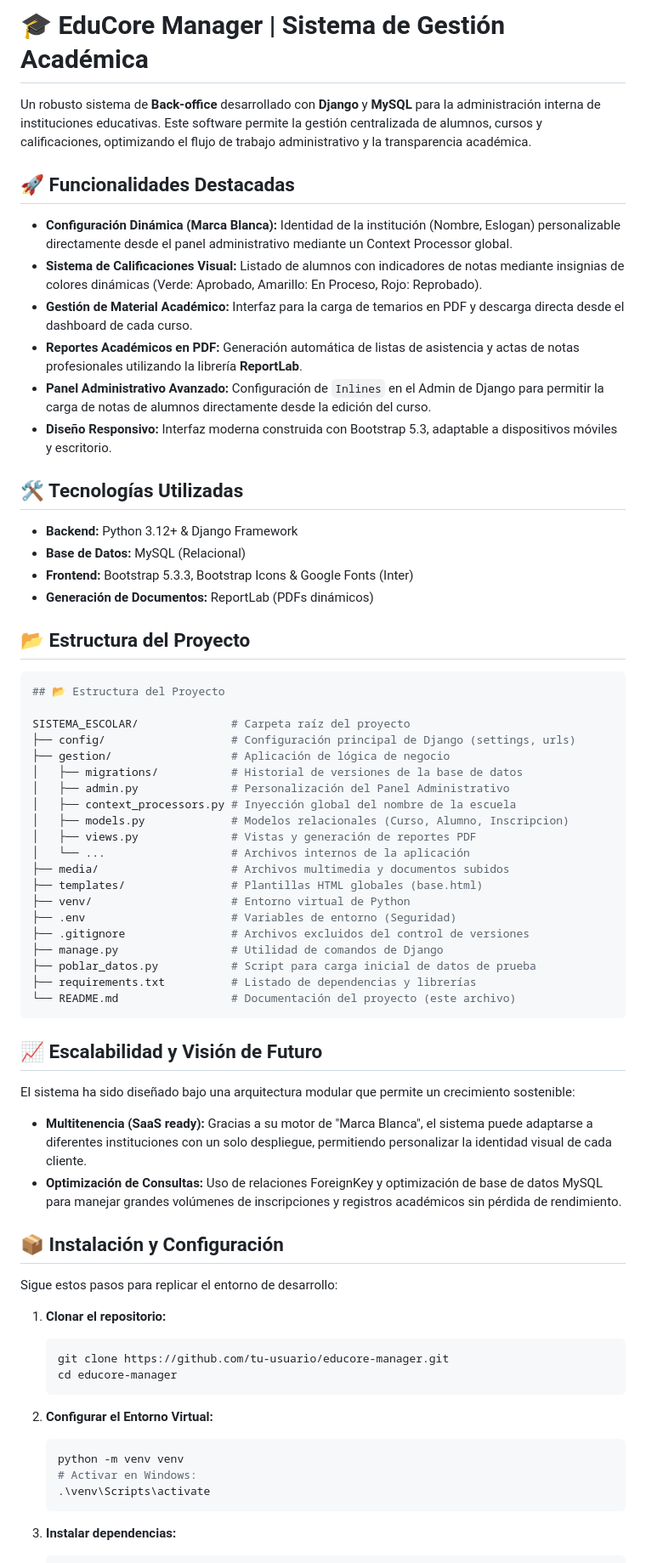
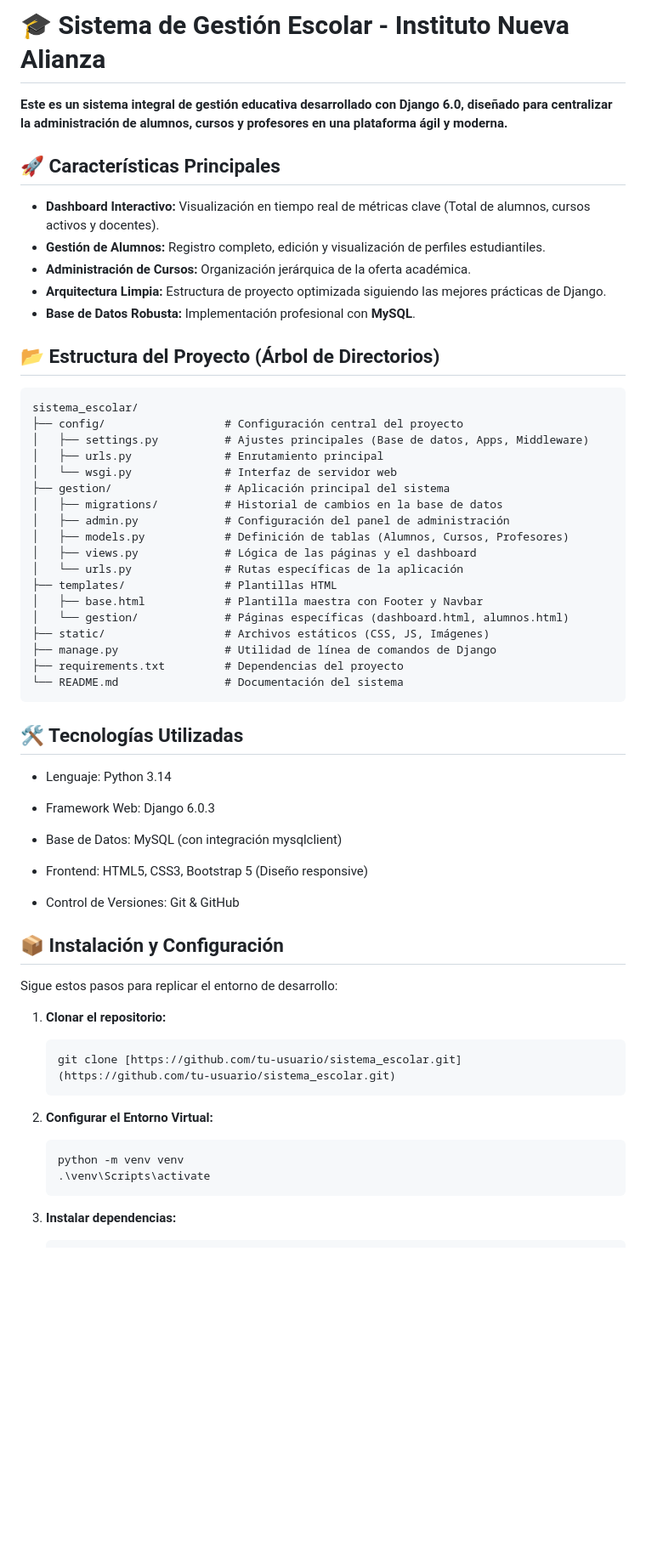
Before and after one commit to Inosencio-Perez/sistema-escolar, a Markdown page: README.md, the part around one of its changes. Shown at 85% size. Drawn GitHub-style; blank space fills up the shorter version.

Commit message:
README actualizado con el árbol de directorios del proyecto

````diff
--- a/README.md
+++ b/README.md
@@ -1,54 +1,48 @@
-# 🎓 EduCore Manager | Sistema de Gestión Académica
+# 🎓 Sistema de Gestión Escolar - Instituto Nueva Alianza
 
-Un robusto sistema de **Back-office** desarrollado con **Django** y **MySQL** para la administración interna de instituciones educativas. Este software permite la gestión centralizada de alumnos, cursos y calificaciones, optimizando el flujo de trabajo administrativo y la transparencia académica.
+**Este es un sistema integral de gestión educativa desarrollado con **Django 6.0**, diseñado para centralizar la administración de alumnos, cursos y profesores en una plataforma ágil y moderna.**
 
-## 🚀 Funcionalidades Destacadas
+## 🚀 Características Principales
+* **Dashboard Interactivo:** Visualización en tiempo real de métricas clave (Total de alumnos, cursos activos y docentes).
+* **Gestión de Alumnos:** Registro completo, edición y visualización de perfiles estudiantiles.
+* **Administración de Cursos:** Organización jerárquica de la oferta académica.
+* **Arquitectura Limpia:** Estructura de proyecto optimizada siguiendo las mejores prácticas de Django.
+* **Base de Datos Robusta:** Implementación profesional con **MySQL**.
 
-* **Configuración Dinámica (Marca Blanca):** Identidad de la institución (Nombre, Eslogan) personalizable directamente desde el panel administrativo mediante un Context Processor global.
-* **Sistema de Calificaciones Visual:** Listado de alumnos con indicadores de notas mediante insignias de colores dinámicas (Verde: Aprobado, Amarillo: En Proceso, Rojo: Reprobado).
-* **Gestión de Material Académico:** Interfaz para la carga de temarios en PDF y descarga directa desde el dashboard de cada curso.
-* **Reportes Académicos en PDF:** Generación automática de listas de asistencia y actas de notas profesionales utilizando la librería **ReportLab**.
-* **Panel Administrativo Avanzado:** Configuración de `Inlines` en el Admin de Django para permitir la carga de notas de alumnos directamente desde la edición del curso.
-* **Diseño Responsivo:** Interfaz moderna construida con Bootstrap 5.3, adaptable a dispositivos móviles y escritorio.
+## 📂 Estructura del Proyecto (Árbol de Directorios)
+```text
+sistema_escolar/
+├── config/                  # Configuración central del proyecto
+│   ├── settings.py          # Ajustes principales (Base de datos, Apps, Middleware)
+│   ├── urls.py              # Enrutamiento principal
+│   └── wsgi.py              # Interfaz de servidor web
+├── gestion/                 # Aplicación principal del sistema
+│   ├── migrations/          # Historial de cambios en la base de datos
+│   ├── admin.py             # Configuración del panel de administración
+│   ├── models.py            # Definición de tablas (Alumnos, Cursos, Profesores)
+│   ├── views.py             # Lógica de las páginas y el dashboard
+│   └── urls.py              # Rutas específicas de la aplicación
+├── templates/               # Plantillas HTML
+│   ├── base.html            # Plantilla maestra con Footer y Navbar
+│   └── gestion/             # Páginas específicas (dashboard.html, alumnos.html)
+├── static/                  # Archivos estáticos (CSS, JS, Imágenes)
+├── manage.py                # Utilidad de línea de comandos de Django
+├── requirements.txt         # Dependencias del proyecto
+└── README.md                # Documentación del sistema
+```
 
 ## 🛠️ Tecnologías Utilizadas
 
-* **Backend:** Python 3.12+ & Django Framework
-* **Base de Datos:** MySQL (Relacional)
-* **Frontend:** Bootstrap 5.3.3, Bootstrap Icons & Google Fonts (Inter)
-* **Generación de Documentos:** ReportLab (PDFs dinámicos)
+* Lenguaje: Python 3.14
 
-## 📂 Estructura del Proyecto
+* Framework Web: Django 6.0.3
 
-```bash
-## 📂 Estructura del Proyecto
+* Base de Datos: MySQL (con integración mysqlclient)
 
-SISTEMA_ESCOLAR/              # Carpeta raíz del proyecto
-├── config/                   # Configuración principal de Django (settings, urls)
-├── gestion/                  # Aplicación de lógica de negocio
-│   ├── migrations/           # Historial de versiones de la base de datos
-│   ├── admin.py              # Personalización del Panel Administrativo
-│   ├── context_processors.py # Inyección global del nombre de la escuela
-│   ├── models.py             # Modelos relacionales (Curso, Alumno, Inscripcion)
-│   ├── views.py              # Vistas y generación de reportes PDF
-│   └── ...                   # Archivos internos de la aplicación
-├── media/                    # Archivos multimedia y documentos subidos
-├── templates/                # Plantillas HTML globales (base.html)
-├── venv/                     # Entorno virtual de Python
-├── .env                      # Variables de entorno (Seguridad)
-├── .gitignore                # Archivos excluidos del control de versiones
-├── manage.py                 # Utilidad de comandos de Django
-├── poblar_datos.py           # Script para carga inicial de datos de prueba
-├── requirements.txt          # Listado de dependencias y librerías
-└── README.md                 # Documentación del proyecto (este archivo)
-```
+* Frontend: HTML5, CSS3, Bootstrap 5 (Diseño responsive)
 
-## 📈 Escalabilidad y Visión de Futuro
+* Control de Versiones: Git & GitHub
 
-El sistema ha sido diseñado bajo una arquitectura modular que permite un crecimiento sostenible:
-
-* **Multitenencia (SaaS ready):** Gracias a su motor de "Marca Blanca", el sistema puede adaptarse a diferentes instituciones con un solo despliegue, permitiendo personalizar la identidad visual de cada cliente.
-* **Optimización de Consultas:** Uso de relaciones ForeignKey y optimización de base de datos MySQL para manejar grandes volúmenes de inscripciones y registros académicos sin pérdida de rendimiento.
 
 ## 📦 Instalación y Configuración
 
@@ -56,14 +50,12 @@ Sigue estos pasos para replicar el entorno de desarrollo:
 
 1.  **Clonar el repositorio:**
     ```bash
-    git clone https://github.com/tu-usuario/educore-manager.git
-    cd educore-manager
+    git clone [https://github.com/tu-usuario/sistema_escolar.git](https://github.com/tu-usuario/sistema_escolar.git)
     ```
 
 2.  **Configurar el Entorno Virtual:**
     ```bash
     python -m venv venv
-    # Activar en Windows:
     .\venv\Scripts\activate
     ```
 
````
Also changed, not shown: other parts of README.md (+12 -8 lines).
